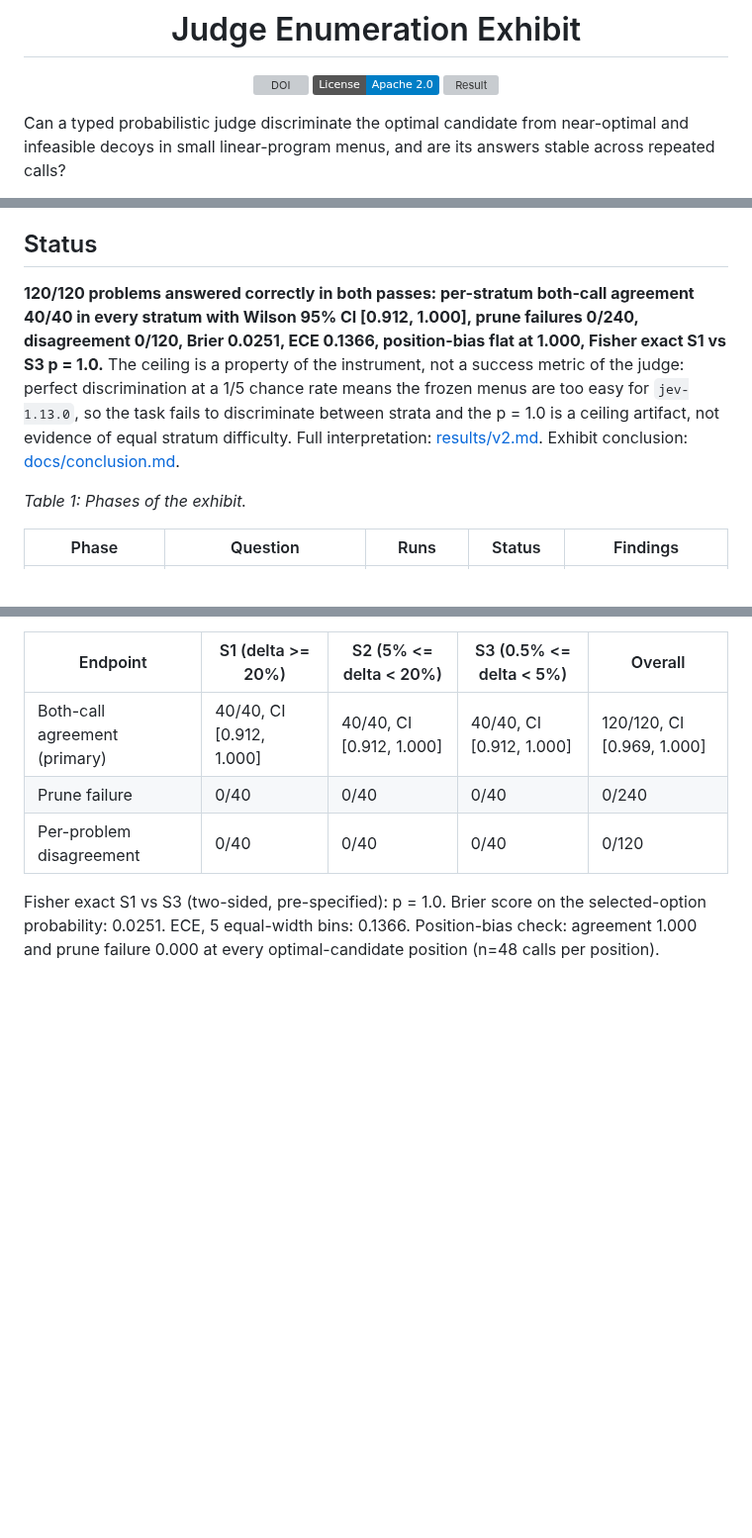
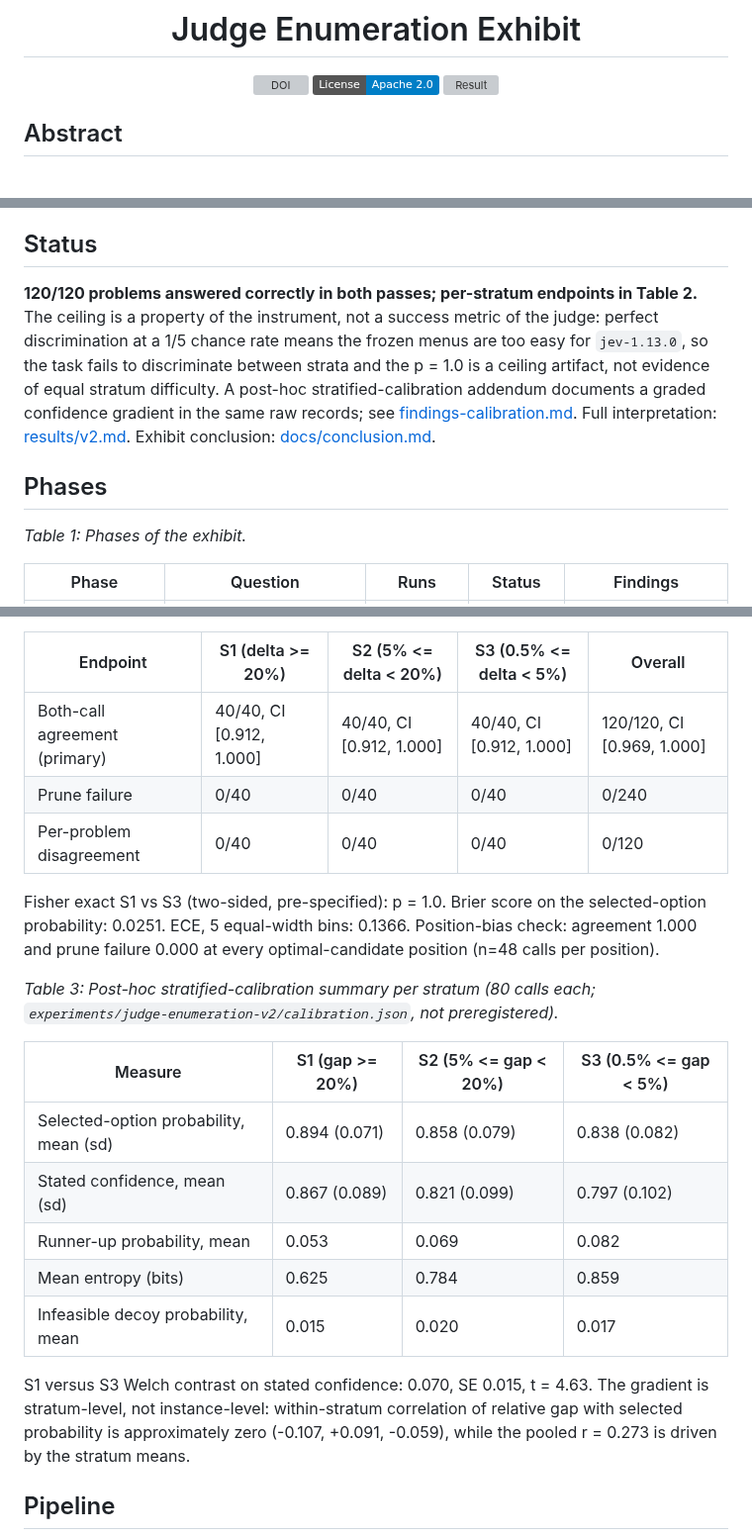
Before and after one commit to clouatre-labs/judge-enumeration-exhibit, a Markdown page: README.md, 3 parts joined by grey strips. Shown at 99% size. GitHub-like rendering; badges without logos; blank space fills up the shorter version; grey boxes are pictures that could not be loaded.

```diff
--- a/README.md
+++ b/README.md
@@ -8,5 +8,5 @@
 
 </div>
 
-Can a typed probabilistic judge discriminate the optimal candidate from near-optimal and infeasible decoys in small linear-program menus, and are its answers stable across repeated calls?
+## Abstract
 
@@ -28,7 +14,9 @@ flowchart TD
 
 ## Status
 
-**120/120 problems answered correctly in both passes: per-stratum both-call agreement 40/40 in every stratum with Wilson 95% CI [0.912, 1.000], prune failures 0/240, disagreement 0/120, Brier 0.0251, ECE 0.1366, position-bias flat at 1.000, Fisher exact S1 vs S3 p = 1.0.** The ceiling is a property of the instrument, not a success metric of the judge: perfect discrimination at a 1/5 chance rate means the frozen menus are too easy for `jev-1.13.0`, so the task fails to discriminate between strata and the p = 1.0 is a ceiling artifact, not evidence of equal stratum difficulty. Full interpretation: [results/v2.md](results/v2.md). Exhibit conclusion: [docs/conclusion.md](docs/conclusion.md).
+**120/120 problems answered correctly in both passes; per-stratum endpoints in Table 2.** The ceiling is a property of the instrument, not a success metric of the judge: perfect discrimination at a 1/5 chance rate means the frozen menus are too easy for `jev-1.13.0`, so the task fails to discriminate between strata and the p = 1.0 is a ceiling artifact, not evidence of equal stratum difficulty. A post-hoc stratified-calibration addendum documents a graded confidence gradient in the same raw records; see [findings-calibration.md](experiments/judge-enumeration-v2/findings-calibration.md). Full interpretation: [results/v2.md](results/v2.md). Exhibit conclusion: [docs/conclusion.md](docs/conclusion.md).
+
+## Phases
 
 *Table 1: Phases of the exhibit.*
 
@@ -47,3 +35,17 @@ flowchart TD
 
 Fisher exact S1 vs S3 (two-sided, pre-specified): p = 1.0. Brier score on the selected-option probability: 0.0251. ECE, 5 equal-width bins: 0.1366. Position-bias check: agreement 1.000 and prune failure 0.000 at every optimal-candidate position (n=48 calls per position).
 
+*Table 3: Post-hoc stratified-calibration summary per stratum (80 calls each; `experiments/judge-enumeration-v2/calibration.json`, not preregistered).*
+
+| Measure | S1 (gap >= 20%) | S2 (5% <= gap < 20%) | S3 (0.5% <= gap < 5%) |
+| --- | --- | --- | --- |
+| Selected-option probability, mean (sd) | 0.894 (0.071) | 0.858 (0.079) | 0.838 (0.082) |
+| Stated confidence, mean (sd) | 0.867 (0.089) | 0.821 (0.099) | 0.797 (0.102) |
+| Runner-up probability, mean | 0.053 | 0.069 | 0.082 |
+| Mean entropy (bits) | 0.625 | 0.784 | 0.859 |
+| Infeasible decoy probability, mean | 0.015 | 0.020 | 0.017 |
+
+S1 versus S3 Welch contrast on stated confidence: 0.070, SE 0.015, t = 4.63. The gradient is stratum-level, not instance-level: within-stratum correlation of relative gap with selected probability is approximately zero (-0.107, +0.091, -0.059), while the pooled r = 0.273 is driven by the stratum means.
+
+## Pipeline
+
```
Also changed, not shown: other parts of README.md (+32 -29 lines), DATA_DICTIONARY.md (+15 -0 lines), docs/conclusion.md (+35 -3 lines), experiments/judge-enumeration-v2/findings-calibration.md (added, +62 -0 lines), figures/fig3-stratified-confidence.png (added), 3 other files.
